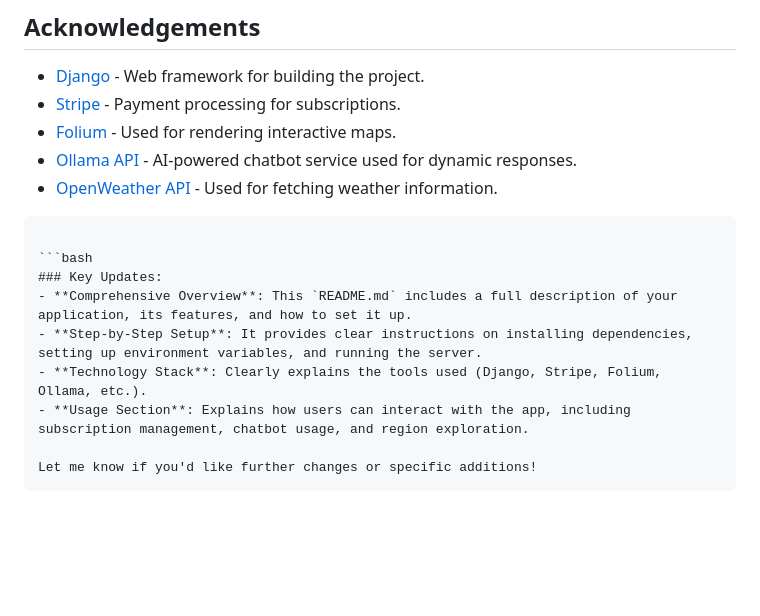
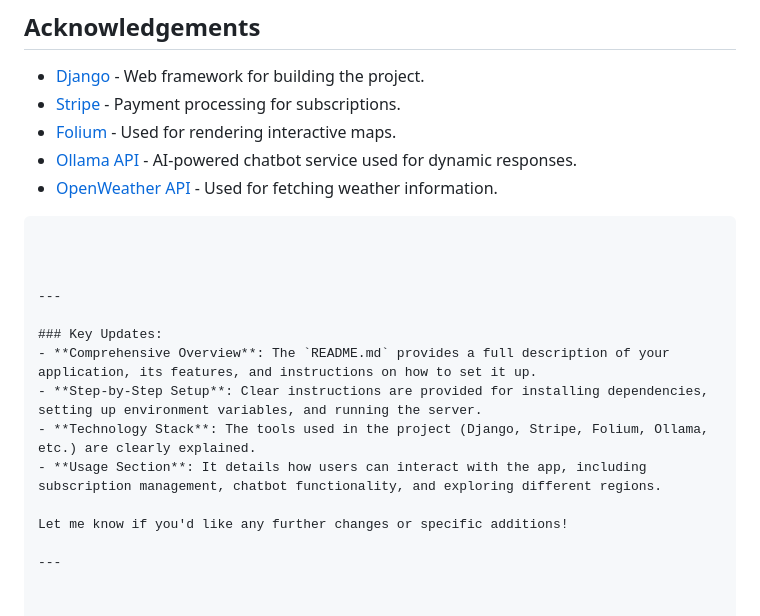
Before and after one commit to priyamjha/ExploreSphere, a Markdown page: README.md, the part around the change. Rendered like a GitHub page; blank space fills up the shorter version.

````diff
--- a/README.md
+++ b/README.md
@@ -198,12 +198,16 @@ This project is licensed under the MIT License - see the [LICENSE](LICENSE) file
 
 ```
 
-```bash
+
+
+---
+
 ### Key Updates:
-- **Comprehensive Overview**: This `README.md` includes a full description of your application, its features, and how to set it up.
-- **Step-by-Step Setup**: It provides clear instructions on installing dependencies, setting up environment variables, and running the server.
-- **Technology Stack**: Clearly explains the tools used (Django, Stripe, Folium, Ollama, etc.).
-- **Usage Section**: Explains how users can interact with the app, including subscription management, chatbot usage, and region exploration.
+- **Comprehensive Overview**: The `README.md` provides a full description of your application, its features, and instructions on how to set it up.
+- **Step-by-Step Setup**: Clear instructions are provided for installing dependencies, setting up environment variables, and running the server.
+- **Technology Stack**: The tools used in the project (Django, Stripe, Folium, Ollama, etc.) are clearly explained.
+- **Usage Section**: It details how users can interact with the app, including subscription management, chatbot functionality, and exploring different regions.
 
-Let me know if you'd like further changes or specific additions!
-```
+Let me know if you'd like any further changes or specific additions!
+
+---
````
